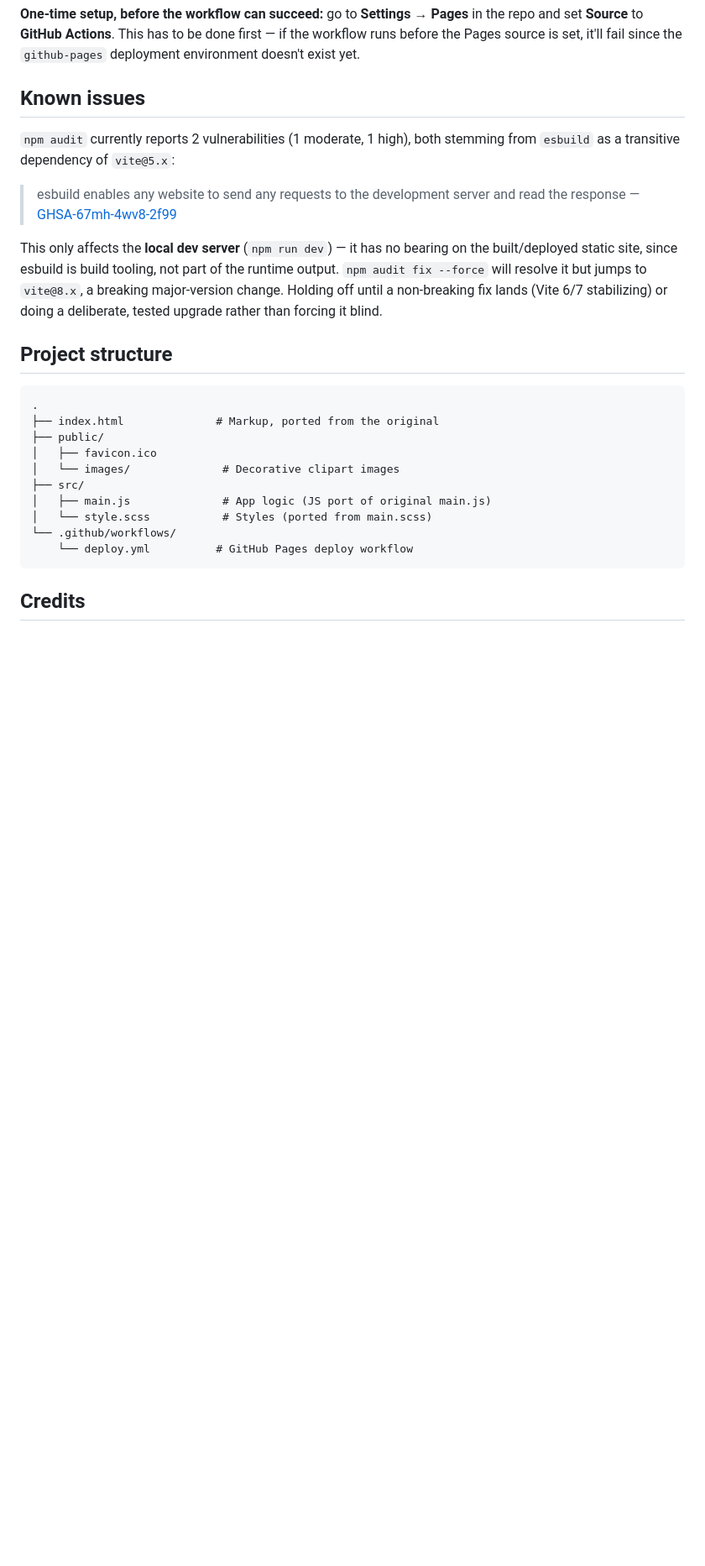
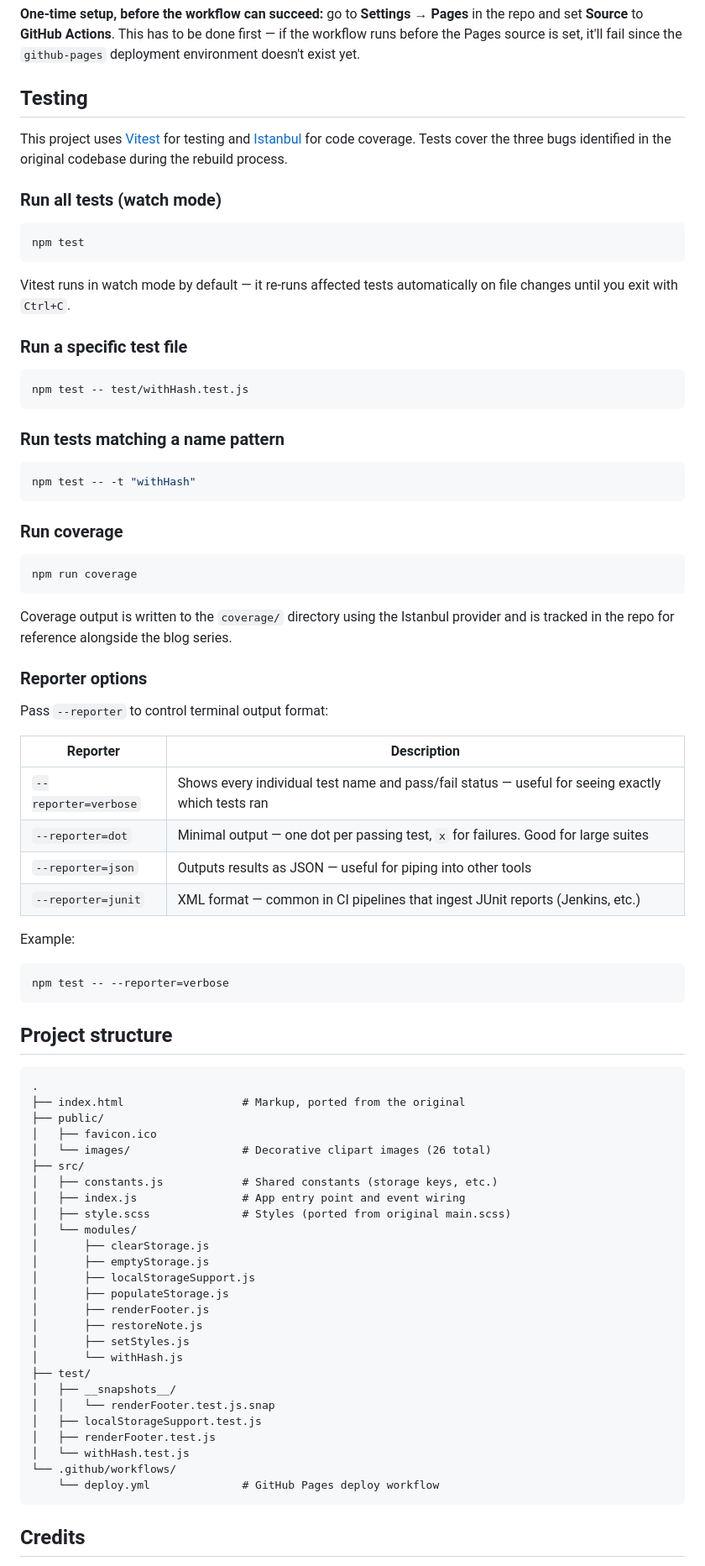
Before and after one commit to interglobalmedia/storage-fun-with-forms-rebuild, a Markdown page: README.md, the part around one of its changes. Shown at 84% size. GitHub-like rendering; blank space fills up the shorter version.

Commit message:
Add updated project info

````diff
--- a/README.md
+++ b/README.md
@@ -43,27 +44,84 @@ A GitHub Actions workflow (`.github/workflows/deploy.yml`) builds the app and de
 
 **One-time setup, before the workflow can succeed:** go to **Settings → Pages** in the repo and set **Source** to **GitHub Actions**. This has to be done first — if the workflow runs before the Pages source is set, it'll fail since the `github-pages` deployment environment doesn't exist yet.
 
-## Known issues
+## Testing
 
-`npm audit` currently reports 2 vulnerabilities (1 moderate, 1 high), both stemming from `esbuild` as a transitive dependency of `vite@5.x`:
+This project uses [Vitest](https://vitest.dev/) for testing and [Istanbul](https://istanbul.js.org/) for code coverage. Tests cover the three bugs identified in the original codebase during the rebuild process.
 
-> esbuild enables any website to send any requests to the development server and read the response — [GHSA-67mh-4wv8-2f99](https://github.com/advisories/GHSA-67mh-4wv8-2f99)
+### Run all tests (watch mode)
 
-This only affects the **local dev server** (`npm run dev`) — it has no bearing on the built/deployed static site, since esbuild is build tooling, not part of the runtime output. `npm audit fix --force` will resolve it but jumps to `vite@8.x`, a breaking major-version change. Holding off until a non-breaking fix lands (Vite 6/7 stabilizing) or doing a deliberate, tested upgrade rather than forcing it blind.
+```bash
+npm test
+```
+
+Vitest runs in watch mode by default — it re-runs affected tests automatically on file changes until you exit with `Ctrl+C`.
+
+### Run a specific test file
+
+```bash
+npm test -- test/withHash.test.js
+```
+
+### Run tests matching a name pattern
+
+```bash
+npm test -- -t "withHash"
+```
+
+### Run coverage
+
+```bash
+npm run coverage
+```
+
+Coverage output is written to the `coverage/` directory using the Istanbul provider and is tracked in the repo for reference alongside the blog series.
+
+### Reporter options
+
+Pass `--reporter` to control terminal output format:
+
+| Reporter | Description |
+|---|---|
+| `--reporter=verbose` | Shows every individual test name and pass/fail status — useful for seeing exactly which tests ran |
+| `--reporter=dot` | Minimal output — one dot per passing test, `x` for failures. Good for large suites |
+| `--reporter=json` | Outputs results as JSON — useful for piping into other tools |
+| `--reporter=junit` | XML format — common in CI pipelines that ingest JUnit reports (Jenkins, etc.) |
+
+Example:
+
+```bash
+npm test -- --reporter=verbose
+```
 
 ## Project structure
 
 ```
 .
-├── index.html              # Markup, ported from the original
+├── index.html                  # Markup, ported from the original
 ├── public/
 │   ├── favicon.ico
-│   └── images/              # Decorative clipart images
+│   └── images/                 # Decorative clipart images (26 total)
 ├── src/
-│   ├── main.js              # App logic (JS port of original main.js)
-│   └── style.scss           # Styles (ported from main.scss)
+│   ├── constants.js            # Shared constants (storage keys, etc.)
+│   ├── index.js                # App entry point and event wiring
+│   ├── style.scss              # Styles (ported from original main.scss)
+│   └── modules/
+│       ├── clearStorage.js
+│       ├── emptyStorage.js
+│       ├── localStorageSupport.js
+│       ├── populateStorage.js
+│       ├── renderFooter.js
+│       ├── restoreNote.js
+│       ├── setStyles.js
+│       └── withHash.js
+├── test/
+│   ├── __snapshots__/
+│   │   └── renderFooter.test.js.snap
+│   ├── localStorageSupport.test.js
+│   ├── renderFooter.test.js
+│   └── withHash.test.js
 └── .github/workflows/
-    └── deploy.yml          # GitHub Pages deploy workflow
+    └── deploy.yml              # GitHub Pages deploy workflow
 ```
 
 ## Credits
````
Also changed, not shown: other parts of README.md (+2 -1 lines).
